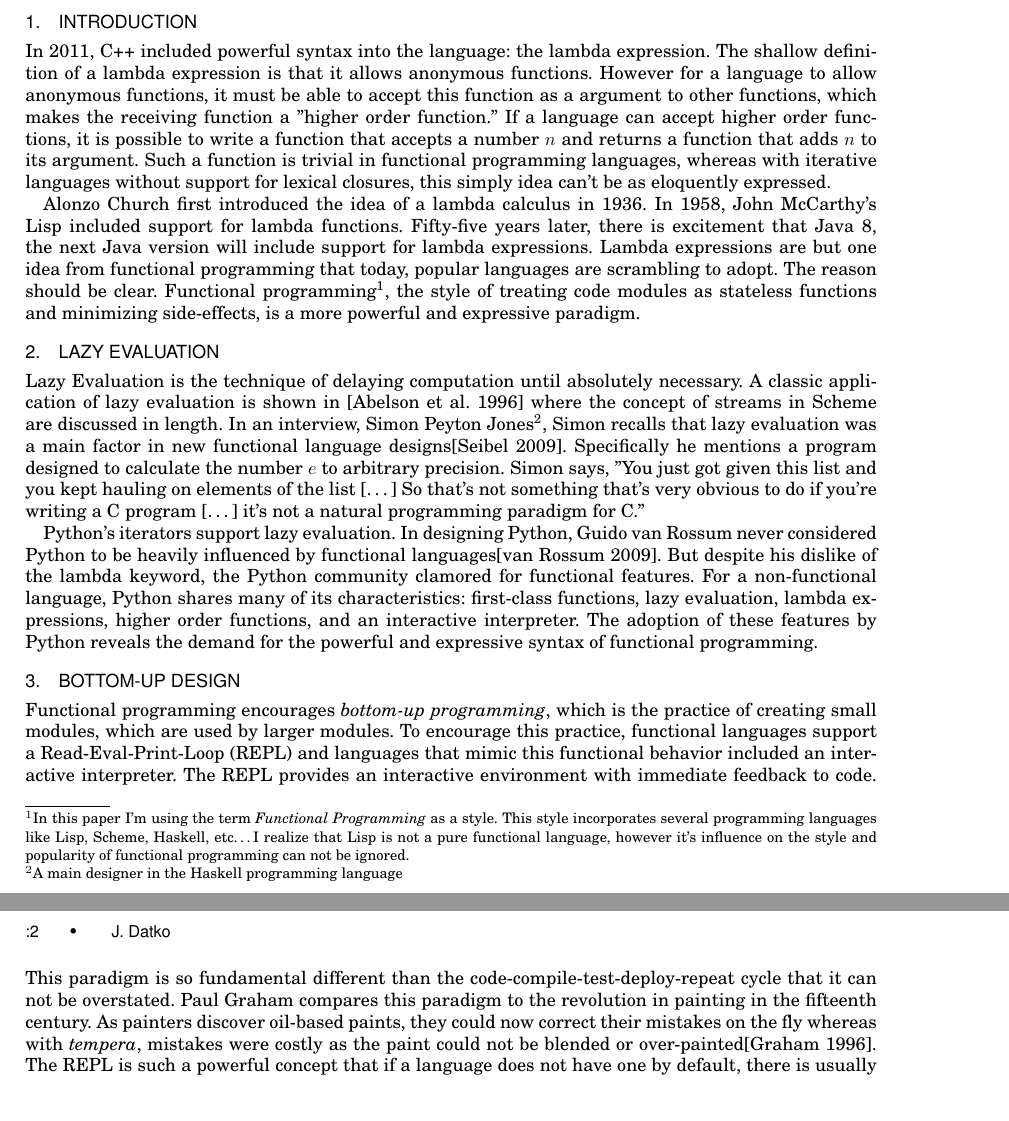
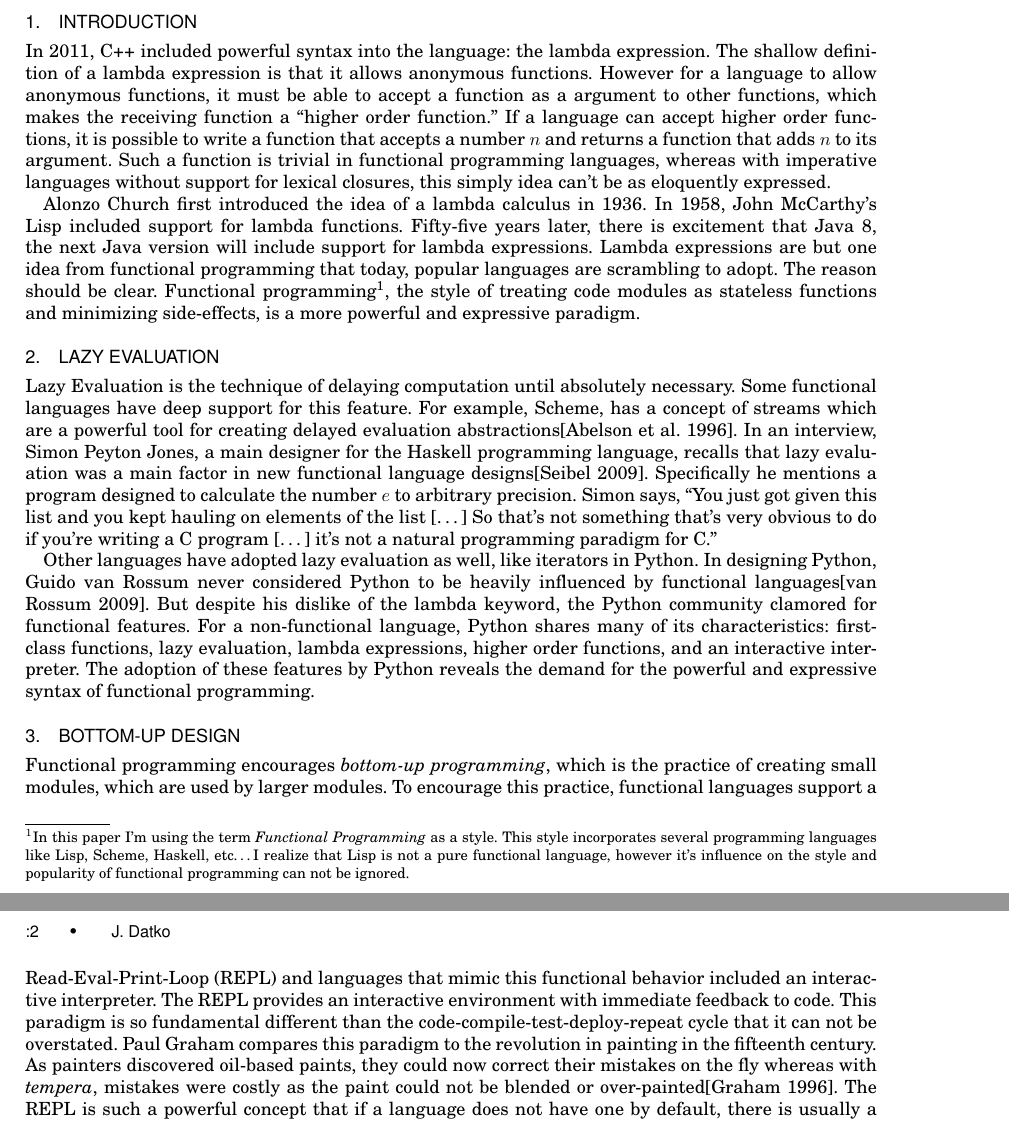
Before and after one commit to jbdatko/cs575, a LaTeX paper (project1/functional_programming.tex): two parts of pages 1 and 2 of 3, joined at a grey line, cut so that both start at the same text, the shorter picture padded with empty space. The pictures show the PDF file project1/functional_programming.pdf that the author committed with the source.

Commit message:
submitted version.

```diff
--- a/project1/functional_programming.tex
+++ b/project1/functional_programming.tex
@@ -63,12 +63,12 @@
 In 2011, C++ included powerful syntax into the language: the lambda
 expression.  The shallow definition of a lambda expression is that it
 allows anonymous functions.  However for a language to allow anonymous
-functions, it must be able to accept this function as a argument to
+functions, it must be able to accept a function as a argument to
 other functions, which makes the receiving function a ``higher order
 function.''  If a language can accept higher order functions, it is
 possible to write a function that accepts a number $n$ and returns a
 function that adds $n$ to its argument.  Such a function is trivial in
-functional programming languages, whereas with iterative languages
+functional programming languages, whereas with imperative languages
 without support for lexical closures, this simply idea can't be as
 eloquently expressed.
 
@@ -81,20 +81,21 @@ popular languages are scrambling to adopt.  The reason should be
 clear.  Functional programming\footnote{In this paper I'm using the
   term \emph{Functional Programming} as a style.  This style
   incorporates several programming languages like Lisp, Scheme,
-  Haskell, etc\ldots  I realize that Lisp is not a pure functional
+  Haskell, etc\ldots I realize that Lisp is not a pure functional
   language, however it's influence on the style and popularity of
-  functional programming can not be ignored.}, the style of treating code modules as
-stateless functions and minimizing side-effects, is a more powerful
-and expressive paradigm.
+  functional programming can not be ignored.}, the style of treating
+code modules as stateless functions and minimizing side-effects, is a
+more powerful and expressive paradigm.
 
 \section{Lazy Evaluation}
 
 Lazy Evaluation is the technique of delaying computation until
-absolutely necessary.  A classic application of lazy evaluation is
-shown in \cite{Abelson1996} where the concept of streams in Scheme are
-discussed in length.  In an interview, Simon Peyton Jones\footnote{A
-  main designer in the Haskell programming language}, Simon recalls
-that lazy evaluation was a main factor in new functional language
+absolutely necessary.  Some functional languages have deep support for
+this feature.  For example, Scheme, has a concept of streams which are
+a powerful tool for creating delayed evaluation
+abstractions\cite{Abelson1996}.  In an interview, Simon Peyton Jones,
+a main designer for the Haskell programming language, recalls that
+lazy evaluation was a main factor in new functional language
 designs\cite{Seibel2009}.  Specifically he mentions a program designed
 to calculate the number $e$ to arbitrary precision.  Simon says, ``You
 just got given this list and you kept hauling on elements of the list
@@ -102,15 +103,16 @@ just got given this list and you kept hauling on elements of the list
 writing a C program [\ldots] it's not a natural programming paradigm
 for C.''
 
-Python's iterators support lazy evaluation.  In designing Python,
-Guido van Rossum never considered Python to be heavily influenced by
-functional languages\cite{Guido2009}.  But despite his dislike of the
-lambda keyword, the Python community clamored for functional features.
-For a non-functional language, Python shares many of its
-characteristics: first-class functions, lazy evaluation, lambda
-expressions, higher order functions, and an interactive interpreter.
-The adoption of these features by Python reveals the demand for
-the powerful and expressive syntax of functional programming.
+Other languages have adopted lazy evaluation as well, like iterators
+in Python.  In designing Python, Guido van Rossum never considered
+Python to be heavily influenced by functional
+languages\cite{Guido2009}.  But despite his dislike of the lambda
+keyword, the Python community clamored for functional features.  For a
+non-functional language, Python shares many of its characteristics:
+first-class functions, lazy evaluation, lambda expressions, higher
+order functions, and an interactive interpreter.  The adoption of
+these features by Python reveals the demand for the powerful and
+expressive syntax of functional programming.
 
 \section{Bottom-up Design}
 
@@ -123,7 +125,7 @@ interactive environment with immediate feedback to code.  This
 paradigm is so fundamental different than the
 code-compile-test-deploy-repeat cycle that it can not be overstated.
 Paul Graham compares this paradigm to the revolution in painting in
-the fifteenth century.  As painters discover oil-based paints, they
+the fifteenth century.  As painters discovered oil-based paints, they
 could now correct their mistakes on the fly whereas with
 \emph{tempera}, mistakes were costly as the paint could not be blended
 or over-painted\cite{Graham:1995:ACL:229872}.  The REPL is such a
```
Also changed, not shown: project1/functional_programming.pdf.
